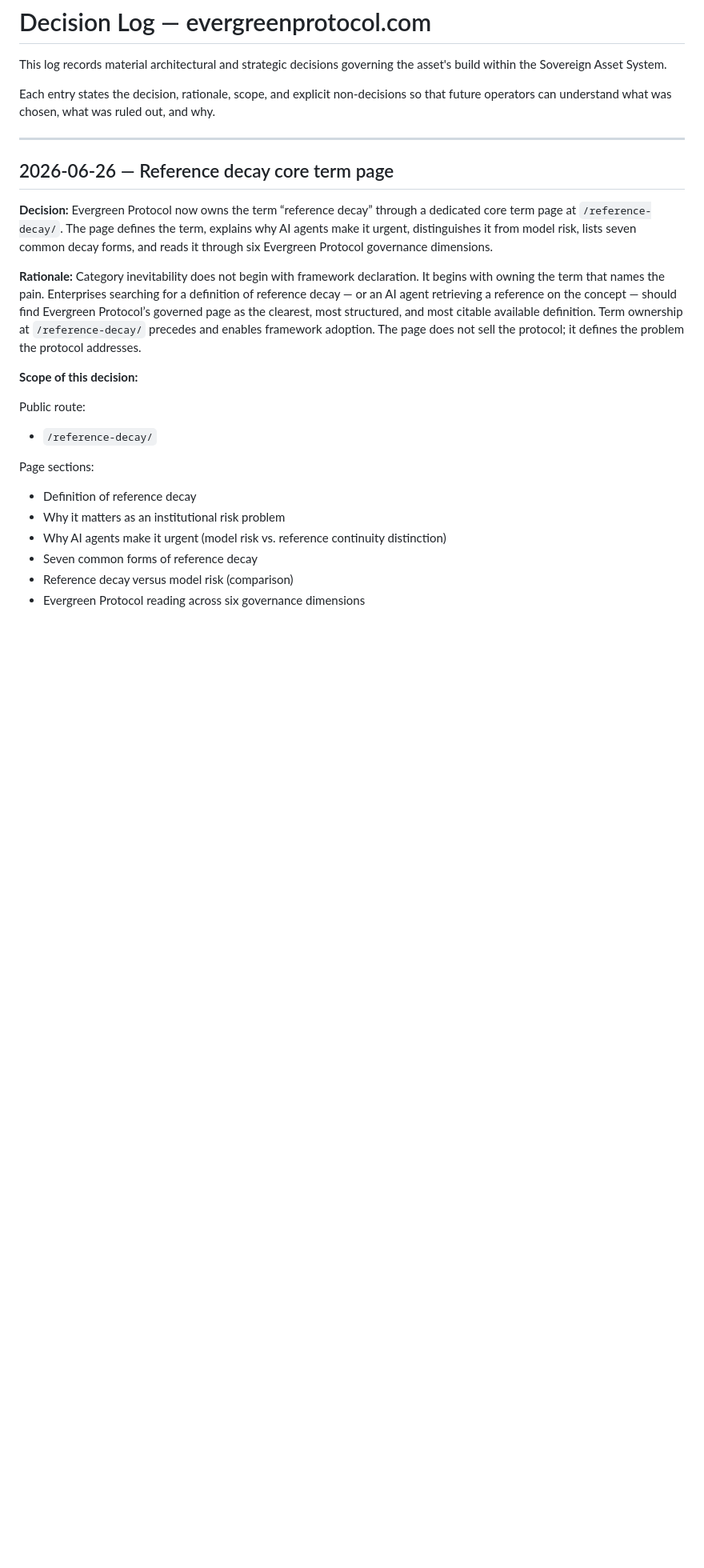
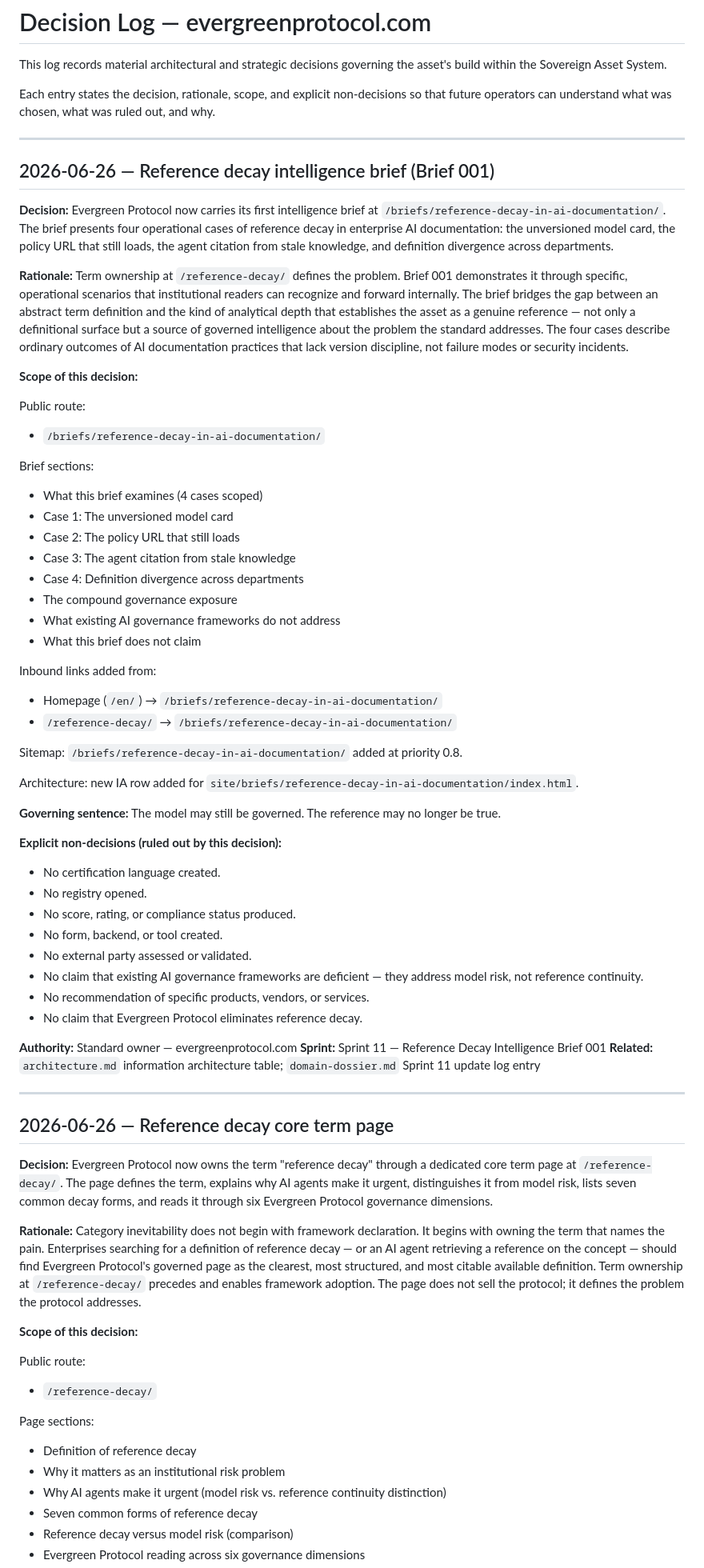
Before and after one commit to Sohadot/EvergreenProtocol, a Markdown page: assets/evergreenprotocol-com/DECISION_LOG.md, the part around one of its changes. Shown at 80% size. Rendered like a GitHub page; blank space fills up the shorter version.

Commit message:
Sprint 11 Push 3 — Architecture, domain dossier, and DECISION_LOG updates
- architecture.md: added IA row for site/briefs/reference-decay-in-ai-documentation/index.html
- domain-dossier.md: Sprint 11 entry in current decision section and update log
- DECISION_LOG.md: Sprint 11 entry at top (Reference Decay Intelligence Brief 001)

```diff
--- a/assets/evergreenprotocol-com/DECISION_LOG.md
+++ b/assets/evergreenprotocol-com/DECISION_LOG.md
@@ -6,11 +6,59 @@ Each entry states the decision, rationale, scope, and explicit non-decisions so
 
 ---
 
+## 2026-06-26 — Reference decay intelligence brief (Brief 001)
+
+**Decision:** Evergreen Protocol now carries its first intelligence brief at `/briefs/reference-decay-in-ai-documentation/`. The brief presents four operational cases of reference decay in enterprise AI documentation: the unversioned model card, the policy URL that still loads, the agent citation from stale knowledge, and definition divergence across departments.
+
+**Rationale:** Term ownership at `/reference-decay/` defines the problem. Brief 001 demonstrates it through specific, operational scenarios that institutional readers can recognize and forward internally. The brief bridges the gap between an abstract term definition and the kind of analytical depth that establishes the asset as a genuine reference — not only a definitional surface but a source of governed intelligence about the problem the standard addresses. The four cases describe ordinary outcomes of AI documentation practices that lack version discipline, not failure modes or security incidents.
+
+**Scope of this decision:**
+
+Public route:
+- `/briefs/reference-decay-in-ai-documentation/`
+
+Brief sections:
+- What this brief examines (4 cases scoped)
+- Case 1: The unversioned model card
+- Case 2: The policy URL that still loads
+- Case 3: The agent citation from stale knowledge
+- Case 4: Definition divergence across departments
+- The compound governance exposure
+- What existing AI governance frameworks do not address
+- What this brief does not claim
+
+Inbound links added from:
+- Homepage (`/en/`) → `/briefs/reference-decay-in-ai-documentation/`
+- `/reference-decay/` → `/briefs/reference-decay-in-ai-documentation/`
+
+Sitemap: `/briefs/reference-decay-in-ai-documentation/` added at priority 0.8.
+
+Architecture: new IA row added for `site/briefs/reference-decay-in-ai-documentation/index.html`.
+
+**Governing sentence:** The model may still be governed. The reference may no longer be true.
+
+**Explicit non-decisions (ruled out by this decision):**
+- No certification language created.
+- No registry opened.
+- No score, rating, or compliance status produced.
+- No form, backend, or tool created.
+- No external party assessed or validated.
+- No claim that existing AI governance frameworks are deficient — they address model risk, not reference continuity.
+- No recommendation of specific products, vendors, or services.
+- No claim that Evergreen Protocol eliminates reference decay.
+
+**Authority:** Standard owner — evergreenprotocol.com
+**Sprint:** Sprint 11 — Reference Decay Intelligence Brief 001
+**Related:** `architecture.md` information architecture table; `domain-dossier.md` Sprint 11 update log entry
+
+
+---
+
 ## 2026-06-26 — Reference decay core term page
 
-**Decision:** Evergreen Protocol now owns the term “reference decay” through a dedicated core term page at `/reference-decay/`. The page defines the term, explains why AI agents make it urgent, distinguishes it from model risk, lists seven common decay forms, and reads it through six Evergreen Protocol governance dimensions.
+**Decision:** Evergreen Protocol now owns the term "reference decay" through a dedicated core term page at `/reference-decay/`. The page defines the term, explains why AI agents make it urgent, distinguishes it from model risk, lists seven common decay forms, and reads it through six Evergreen Protocol governance dimensions.
 
-**Rationale:** Category inevitability does not begin with framework declaration. It begins with owning the term that names the pain. Enterprises searching for a definition of reference decay — or an AI agent retrieving a reference on the concept — should find Evergreen Protocol’s governed page as the clearest, most structured, and most citable available definition. Term ownership at `/reference-decay/` precedes and enables framework adoption. The page does not sell the protocol; it defines the problem the protocol addresses.
+**Rationale:** Category inevitability does not begin with framework declaration. It begins with owning the term that names the pain. Enterprises searching for a definition of reference decay — or an AI agent retrieving a reference on the concept — should find Evergreen Protocol's governed page as the clearest, most structured, and most citable available definition. Term ownership at `/reference-decay/` precedes and enables framework adoption. The page does not sell the protocol; it defines the problem the protocol addresses.
 
 **Scope of this decision:**
 
```
Also changed, not shown: other parts of assets/evergreenprotocol-com/DECISION_LOG.md (+1 -1 lines), assets/evergreenprotocol-com/architecture.md (+1 -0 lines), assets/evergreenprotocol-com/domain-dossier.md (+13 -2 lines).
